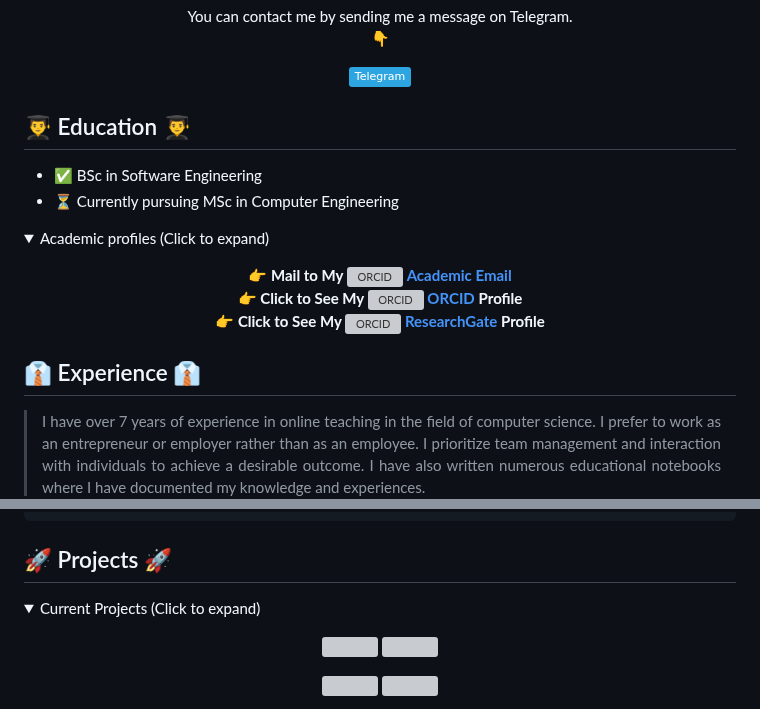
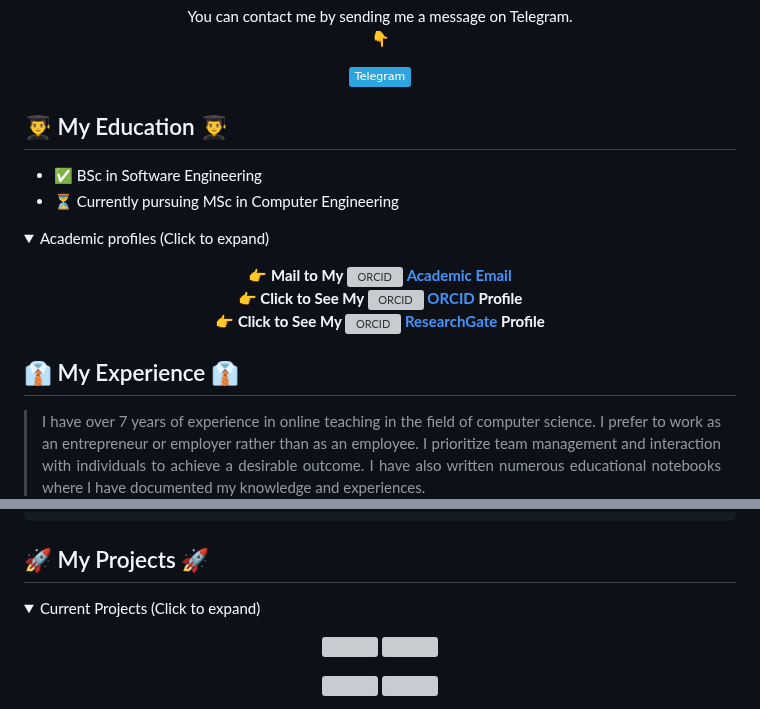
Before and after one commit to Esmaeilzadeh1/Esmaeilzadeh1, a Markdown page: README.md, 2 parts joined by grey strips. GitHub-like rendering; folded sections open; badges without logos; grey boxes are pictures that could not be loaded.

```diff
--- a/README.md
+++ b/README.md
@@ -57,7 +57,7 @@
 
 <!-- ############################# ✅Education ############################# -->
 
-## 👨‍🎓 Education 👨‍🎓
+## 👨‍🎓 My Education 👨‍🎓
 <ul type="square">
 <!-- ******************************************** Education Item ******************************************** -->
   <li>✅ BSc in Software Engineering</li>
@@ -97,7 +97,7 @@
 
 <div align="justify">
 
-## 👔 Experience 👔
+## 👔 My Experience 👔
 > I have over 7 years of experience in online teaching in the field of computer science. I prefer to work as an entrepreneur or employer rather than as an employee. I prioritize team management and interaction with individuals to achieve a desirable outcome. I have also written numerous educational notebooks where I have documented my knowledge and experiences.
 
 </div>
@@ -250,7 +250,7 @@ skills = {
 
 <!-- ############################# ✅Projects ############################# -->
 
-## 🚀 Projects 🚀
+## 🚀 My Projects 🚀
 <details>
   <summary>Current Projects (Click to expand)</summary>
   <p align="center"></p>
```
